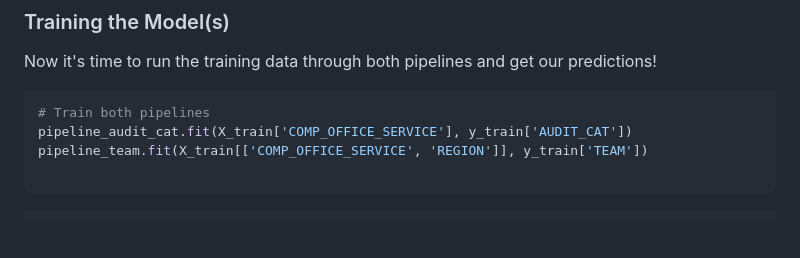
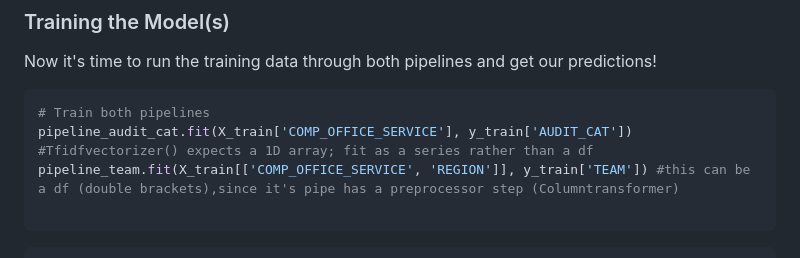
Before and after one commit to mkinlan/automate_ML, a Markdown page: README.md, the part around the change. Drawn GitHub-style; blank space fills up the shorter version.

Commit message:
Update README.md
added note about series and arrays to pipe fitting

````diff
--- a/README.md
+++ b/README.md
@@ -245,8 +245,8 @@ Now it's time to run the training data through both pipelines and get our predic
 
 ```python
 # Train both pipelines
-pipeline_audit_cat.fit(X_train['COMP_OFFICE_SERVICE'], y_train['AUDIT_CAT'])
-pipeline_team.fit(X_train[['COMP_OFFICE_SERVICE', 'REGION']], y_train['TEAM'])
+pipeline_audit_cat.fit(X_train['COMP_OFFICE_SERVICE'], y_train['AUDIT_CAT']) #Tfidfvectorizer() expects a 1D array; fit as a series rather than a df
+pipeline_team.fit(X_train[['COMP_OFFICE_SERVICE', 'REGION']], y_train['TEAM']) #this can be a df (double brackets),since it's pipe has a preprocessor step (Columntransformer)
 
 ```
 
````
